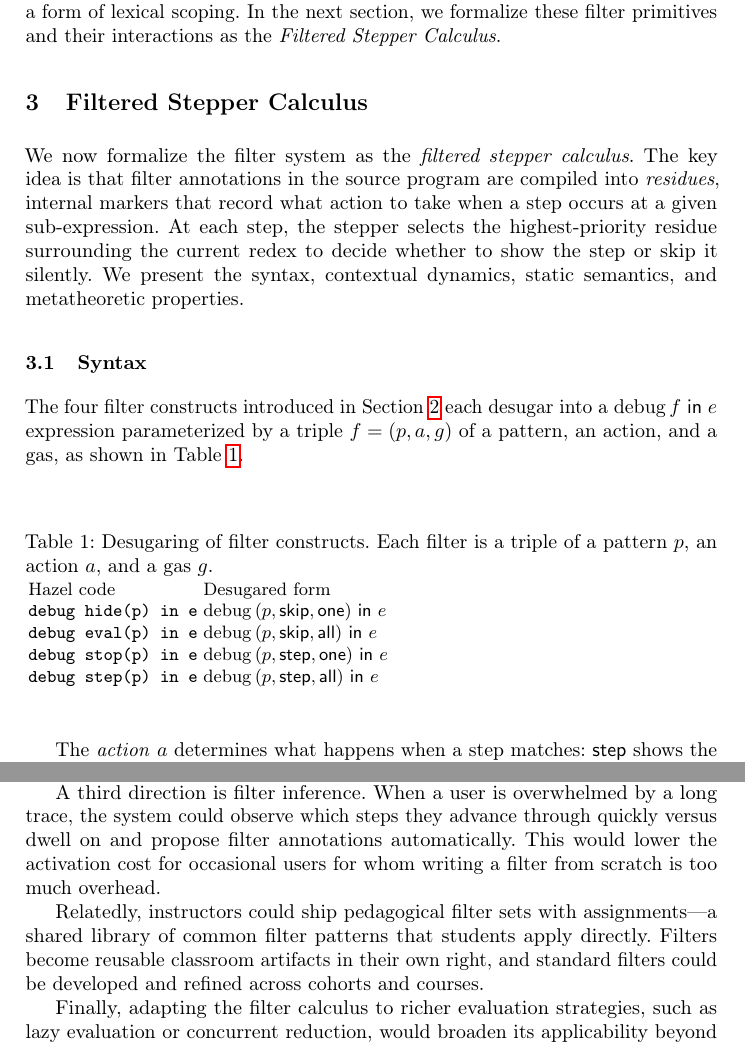
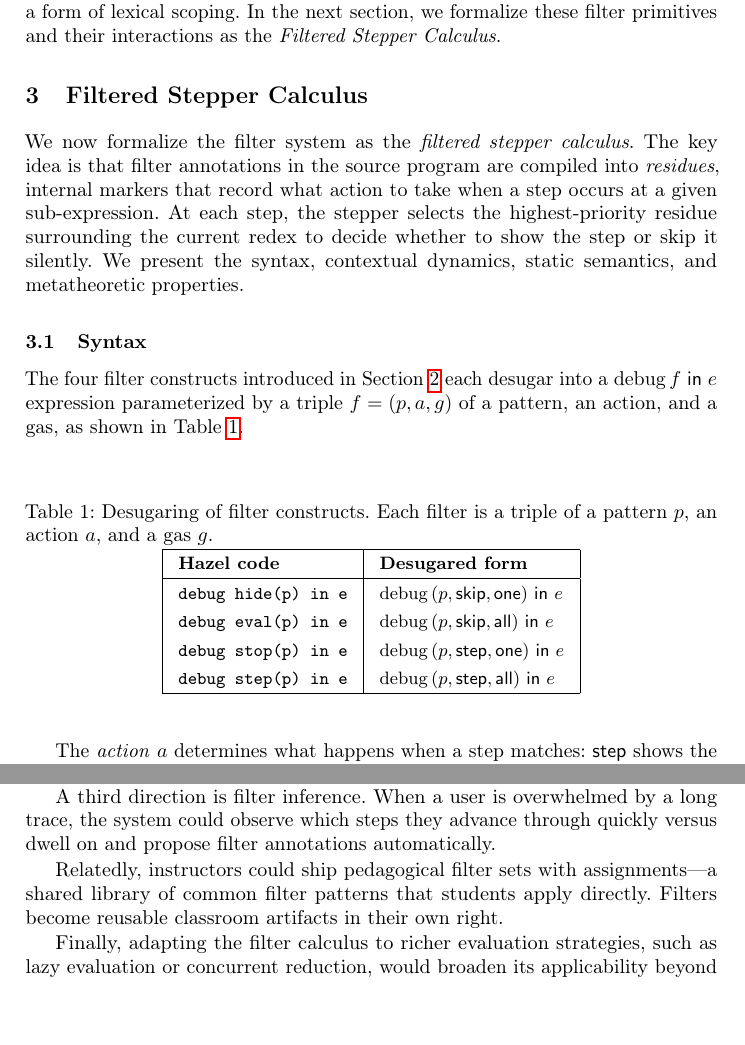
Before and after one commit to fplab/stepper-papers, a LaTeX paper (main.tex, which reads discussion.tex, filter.tex): two parts of pages 6 and 25 of 30, joined at a grey line, cut so that both start at the same text, the shorter picture padded with empty space. Compiled offline with pdfLaTeX.

Commit message:
figure and table formatting tweaks

```diff
--- a/discussion.tex
+++ b/discussion.tex
@@ -80,14 +80,12 @@ address part of this gap.
 A third direction is filter inference. When a user is overwhelmed by
 a long trace, the system could observe which steps they advance
 through quickly versus dwell on and propose filter annotations
-automatically. This would lower the activation cost for occasional
-users for whom writing a filter from scratch is too much overhead.
+automatically.
 
 Relatedly, instructors could ship pedagogical filter sets with
 assignments---a shared library of common filter patterns that
 students apply directly. Filters become reusable classroom artifacts
-in their own right, and standard filters could be developed and
-refined across cohorts and courses.
+in their own right.
 
 Finally, adapting the filter calculus to richer evaluation
 strategies, such as lazy evaluation or concurrent reduction, would
--- a/filter.tex
+++ b/filter.tex
@@ -18,14 +18,20 @@ an action, and a gas, as shown in
 Table~\ref{tbl:filter-syntax-sugar}.
 
 \begin{table}[htpb]
+  \centering
   \caption{Desugaring of filter constructs. Each filter is a triple of
     a pattern~\(p\), an action~\(a\), and a gas~\(g\).}\label{tbl:filter-syntax-sugar}
-  \begin{tabular}{ll}
-    Hazel code & Desugared form \\
+  \setlength{\tabcolsep}{8pt}
+  \renewcommand{\arraystretch}{1.3}
+  \begin{tabular}{|l|l|}
+    \hline
+    \textbf{Hazel code} & \textbf{Desugared form} \\
+    \hline
     \verb|debug hide(p) in e| & \(\Filter{(p, \ActSkip, \GasOne)}{e}\) \\
     \verb|debug eval(p) in e| & \(\Filter{(p, \ActSkip, \GasAll)}{e}\) \\
     \verb|debug stop(p) in e| & \(\Filter{(p, \ActStep, \GasOne)}{e}\) \\
     \verb|debug step(p) in e| & \(\Filter{(p, \ActStep, \GasAll)}{e}\) \\
+    \hline
   \end{tabular}
 \end{table}
 
```
Also changed, not shown: examples.tex (+6 -6 lines), filter.tex (2 more changed lines).
